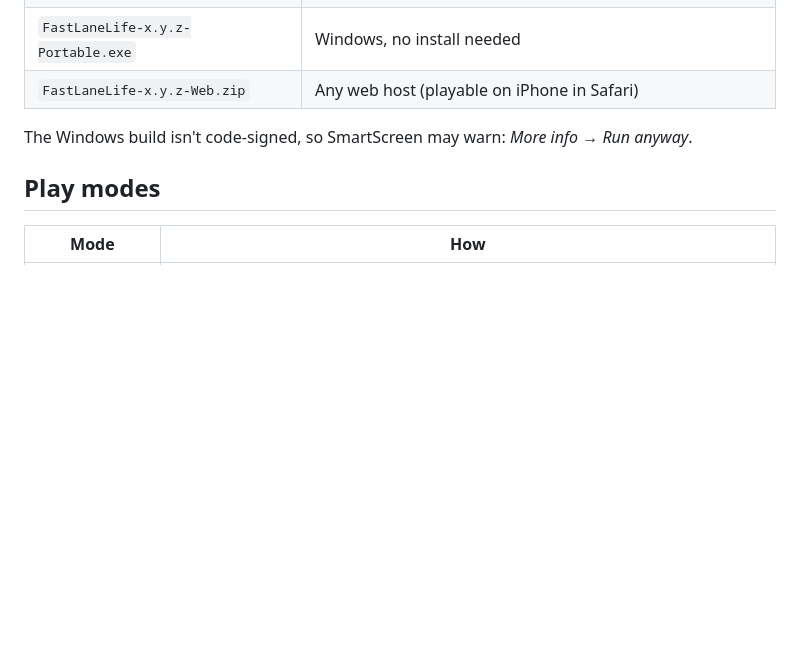
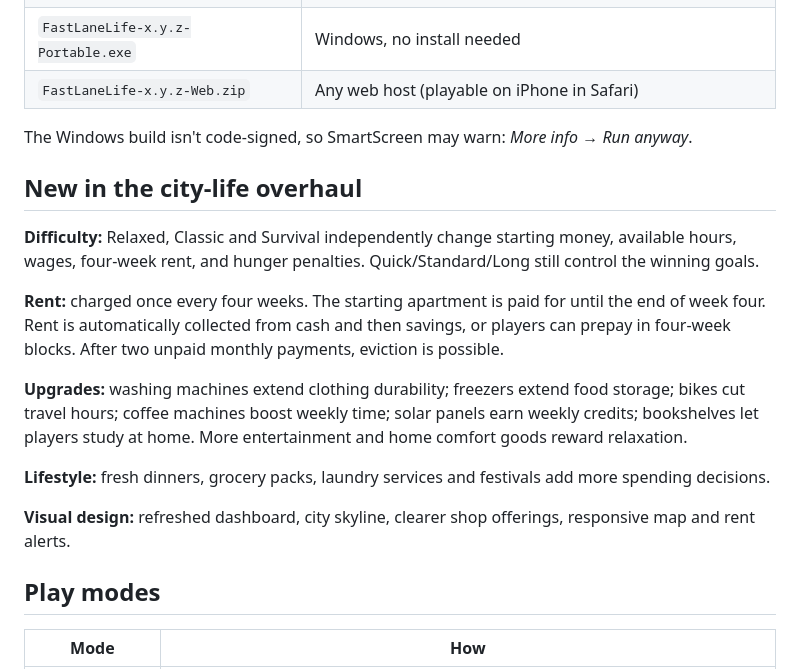
Before and after one commit to KenngeNOR/fastlane-life, a Markdown page: README.md, the part around the change. Rendered like a GitHub page; blank space fills up the shorter version.

Commit message:
Redesign game UI and connect difficulty, equipment and monthly rent interactions

```diff
--- a/README.md
+++ b/README.md
@@ -17,6 +17,18 @@ Grab the latest build from **[Releases](https://github.com/KenngeNOR/fastlane-li
 | `FastLaneLife-x.y.z-Web.zip` | Any web host (playable on iPhone in Safari) |
 
 The Windows build isn't code-signed, so SmartScreen may warn: *More info → Run anyway*.
+
+## New in the city-life overhaul
+
+**Difficulty:** Relaxed, Classic and Survival independently change starting money, available hours, wages, four-week rent, and hunger penalties. Quick/Standard/Long still control the winning goals.
+
+**Rent:** charged once every four weeks. The starting apartment is paid for until the end of week four. Rent is automatically collected from cash and then savings, or players can prepay in four-week blocks. After two unpaid monthly payments, eviction is possible.
+
+**Upgrades:** washing machines extend clothing durability; freezers extend food storage; bikes cut travel hours; coffee machines boost weekly time; solar panels earn weekly credits; bookshelves let players study at home. More entertainment and home comfort goods reward relaxation.
+
+**Lifestyle:** fresh dinners, grocery packs, laundry services and festivals add more spending decisions.
+
+**Visual design:** refreshed dashboard, city skyline, clearer shop offerings, responsive map and rent alerts.
 
 ## Play modes
 
```
